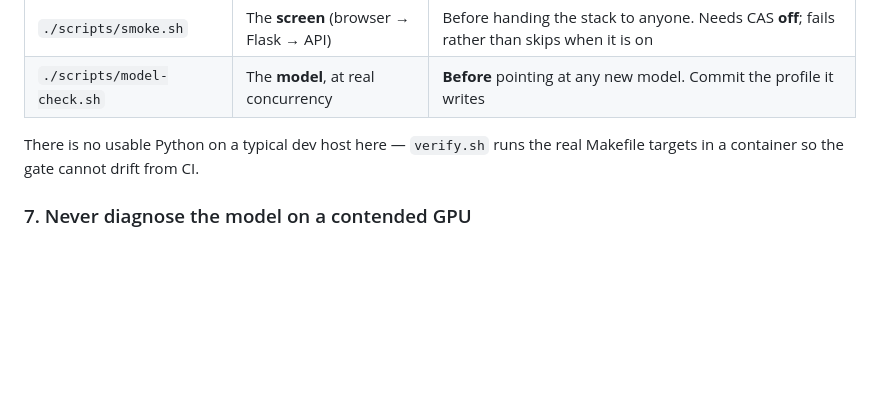
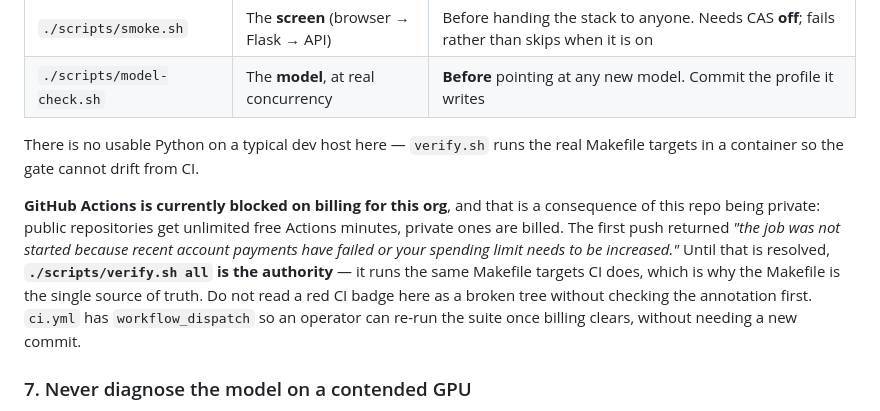
Before and after one commit to humanaxiom/recruiter-pilot, a Markdown page: HANDOFF.md, the part around the change. GitHub-like rendering; blank space fills up the shorter version.

Commit message:
docs: record that CI is billing-blocked, and that it follows from going private
The first push to this repository returned, in 4 seconds:

    The job was not started because recent account payments have failed
    or your spending limit needs to be increased.

Not a defect in the tree — every gate passes locally. But it is a DIRECT
consequence of the decision to make this repository private: public repositories
get unlimited free Actions minutes, private ones are billed. The source repo was
public and had free CI, so this constraint only appears now, and only because the
repo holds real applicant data and had to be private.

Recorded in HANDOFF item 6 so the next session does not read a red badge as a
broken tree, and knows `./scripts/verify.sh all` is the authority meanwhile — it
runs the same Makefile targets CI does, which is the entire reason the Makefile
is the single source of truth. `ci.yml` already carries `workflow_dispatch` for
exactly this case, so the suite can be re-run once billing clears without needing
a new commit.

Co-Authored-By: Claude Opus 5 (1M context) <noreply@anthropic.com>

```diff
--- a/HANDOFF.md
+++ b/HANDOFF.md
@@ -87,6 +87,17 @@ once pushed 99 MiB of real résumés to a public remote.
 There is no usable Python on a typical dev host here — `verify.sh` runs the real
 Makefile targets in a container so the gate cannot drift from CI.
 
+**GitHub Actions is currently blocked on billing for this org**, and that is a
+consequence of this repo being private: public repositories get unlimited free
+Actions minutes, private ones are billed. The first push returned *"the job was
+not started because recent account payments have failed or your spending limit
+needs to be increased."* Until that is resolved, **`./scripts/verify.sh all` is
+the authority** — it runs the same Makefile targets CI does, which is why the
+Makefile is the single source of truth. Do not read a red CI badge here as a
+broken tree without checking the annotation first. `ci.yml` has
+`workflow_dispatch` so an operator can re-run the suite once billing clears,
+without needing a new commit.
+
 ### 7. Never diagnose the model on a contended GPU
 
 Check `GET /api/ps` on the inference host first — **and again during a long run**.
```
